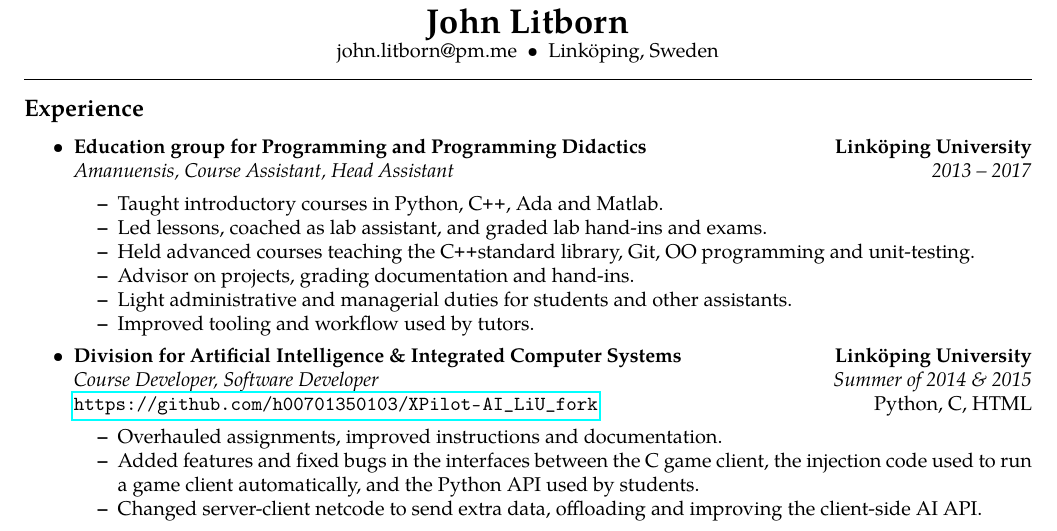
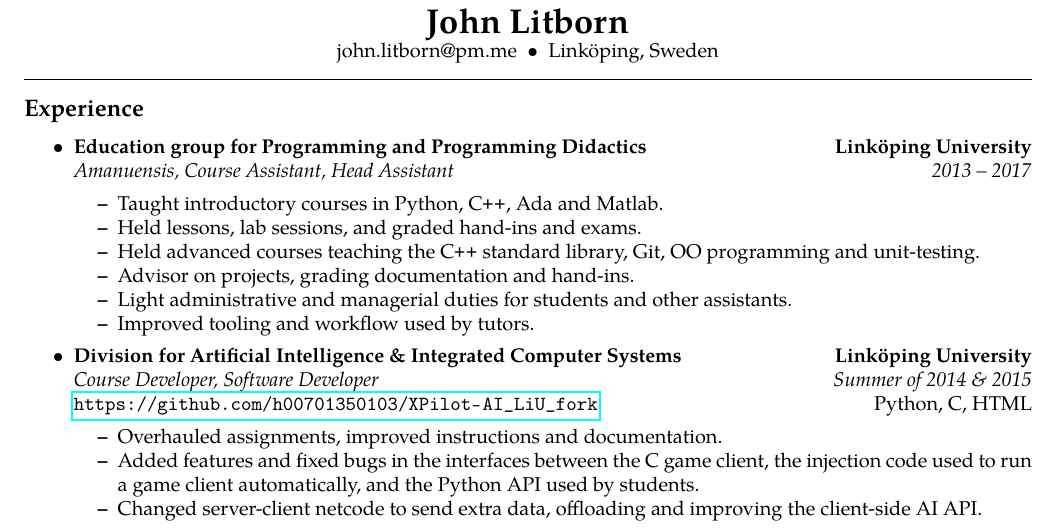
Before and after one commit to jakkdl/resume, a LaTeX CV (john_litborn_resume.tex): part of the page, cut so that both start at the same text. Compiled offline with pdfLaTeX.

Commit message:
phrasing

```diff
--- a/john_litborn_resume.tex
+++ b/john_litborn_resume.tex
@@ -71,10 +71,9 @@
         {\emph{2013 -- 2017}}
     \begin{itemize*}
         \item Taught introductory courses in Python, \CPP, Ada and Matlab.
-        \item Led lessons, coached as lab assistant, and graded lab
-            hand-ins and exams.
+        \item Held lessons, lab sessions, and graded hand-ins and exams.
         \item Held advanced courses teaching the \CPP
-            standard library, Git, OO programming and
+            \ standard library, Git, OO programming and
             unit-testing.
         \item Advisor on projects, grading documentation and hand-ins.
         \item Light administrative and managerial duties for students and other
```
Also changed, not shown: john_litborn_resume.pdf.
